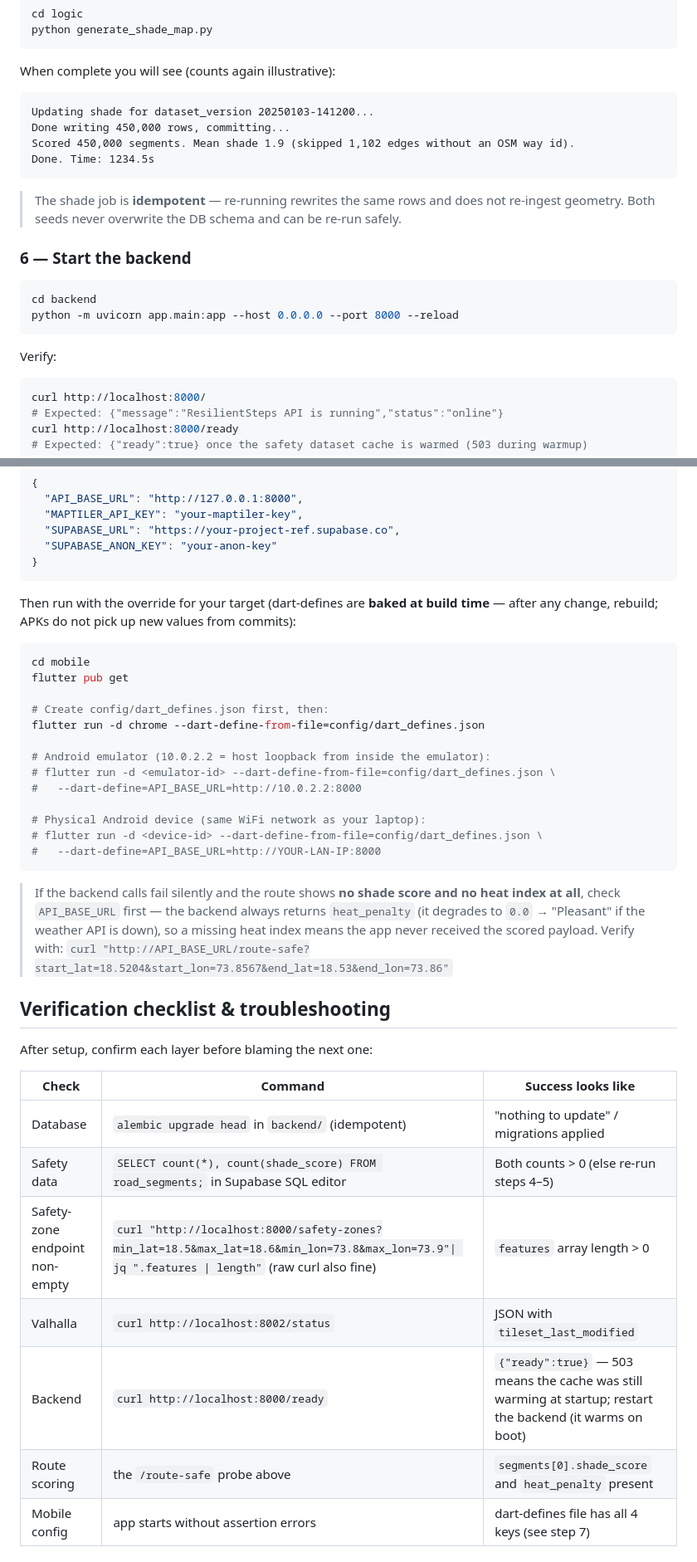
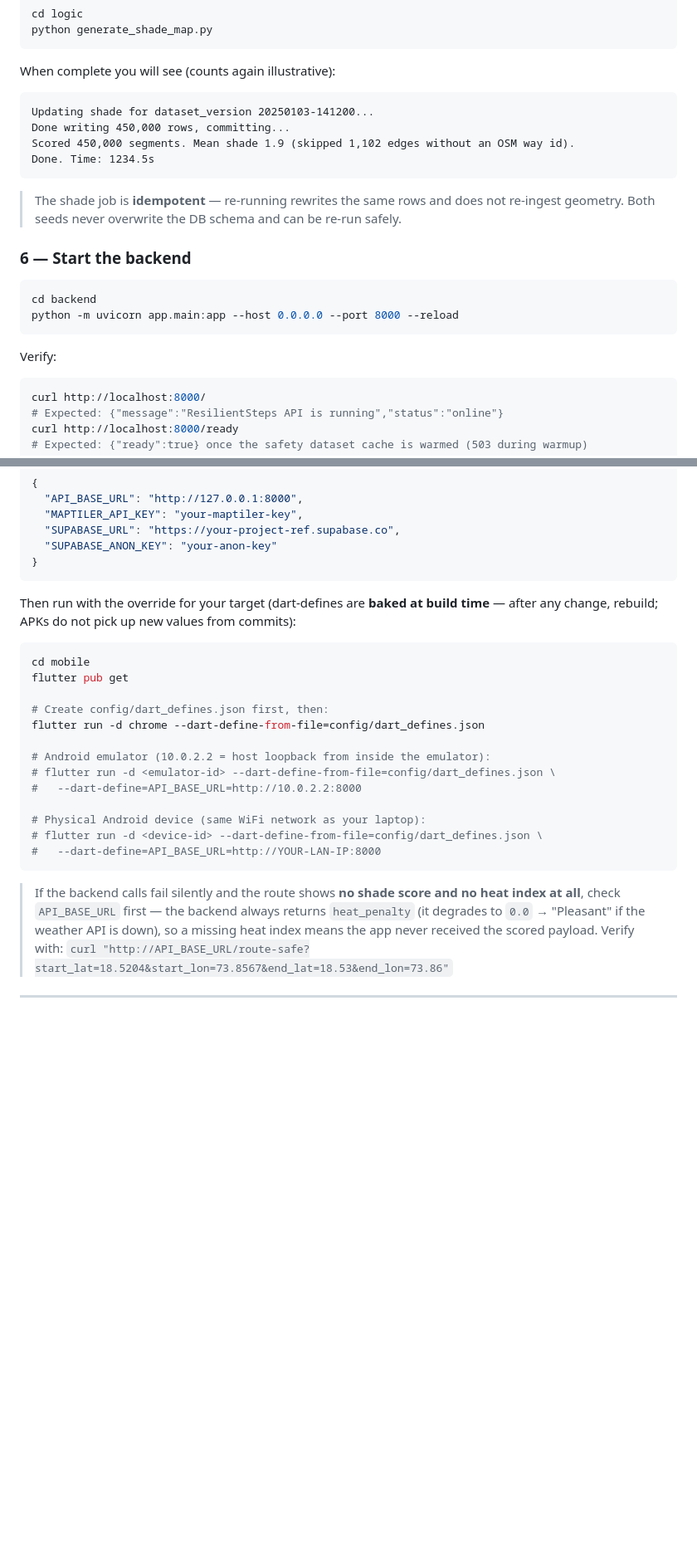
Before and after one commit to Himani78116/ResilientSteps, a Markdown page: README.md, 2 parts joined by grey strips. Shown at 83% size. Drawn GitHub-style; blank space fills up the shorter version.

````diff
--- a/README.md
+++ b/README.md
@@ -375,16 +407,17 @@ python generate_shade_map.py
 ```
 
 When complete you will see (counts again illustrative):
-```
+
+```text
 Updating shade for dataset_version 20250103-141200...
 Done writing 450,000 rows, committing...
 Scored 450,000 segments. Mean shade 1.9 (skipped 1,102 edges without an OSM way id).
 Done. Time: 1234.5s
 ```
 
-> The shade job is **idempotent** — re-running rewrites the same rows and does
-> not re-ingest geometry. Both seeds never overwrite the DB schema and can be
-> re-run safely.
+> The shade job is **idempotent** — re-running rewrites the same rows and does not
+> re-ingest geometry. Both seeds never overwrite the DB schema and can be re-run
+> safely.
 
 ### 6 — Start the backend
 
@@ -394,6 +427,7 @@ python -m uvicorn app.main:app --host 0.0.0.0 --port 8000 --reload
 ```
 
 Verify:
+
 ```bash
 curl http://localhost:8000/
 # Expected: {"message":"ResilientSteps API is running","status":"online"}
@@ -417,8 +451,7 @@ keys; the app asserts on all of them at startup:
 ```
 
 Then run with the override for your target (dart-defines are **baked at build
-time** — after any change, rebuild; APKs do not pick up new values from
-commits):
+time** — after any change, rebuild; APKs do not pick up new values from commits):
 
 ```bash
 cd mobile
@@ -436,24 +469,9 @@ flutter run -d chrome --dart-define-from-file=config/dart_defines.json
 #   --dart-define=API_BASE_URL=http://YOUR-LAN-IP:8000
 ```
 
-> If the backend calls fail silently and the route shows **no shade score and
-> no heat index at all**, check `API_BASE_URL` first — the backend always
-> returns `heat_penalty` (it degrades to `0.0` → "Pleasant" if the weather API
-> is down), so a missing heat index means the app never received the scored
-> payload. Verify with:
+> If the backend calls fail silently and the route shows **no shade score and no
+> heat index at all**, check `API_BASE_URL` first — the backend always returns
+> `heat_penalty` (it degrades to `0.0` → "Pleasant" if the weather API is down),
+> so a missing heat index means the app never received the scored payload.
+> Verify with:
 > `curl "http://API_BASE_URL/route-safe?start_lat=18.5204&start_lon=73.8567&end_lat=18.53&end_lon=73.86"`
-
-## Verification checklist & troubleshooting
-
-After setup, confirm each layer before blaming the next one:
-
-| Check | Command | Success looks like |
-|---|---|---|
-| Database | `alembic upgrade head` in `backend/` (idempotent) | "nothing to update" / migrations applied |
-| Safety data | `SELECT count(*), count(shade_score) FROM road_segments;` in Supabase SQL editor | Both counts > 0 (else re-run steps 4–5) |
-| Safety-zone endpoint non-empty | `curl "http://localhost:8000/safety-zones?min_lat=18.5&max_lat=18.6&min_lon=73.8&max_lon=73.9"\| jq ".features \| length"` (raw curl also fine) | `features` array length > 0 |
-| Valhalla | `curl http://localhost:8002/status` | JSON with `tileset_last_modified` |
-| Backend | `curl http://localhost:8000/ready` | `{"ready":true}` — 503 means the cache was still warming at startup; restart the backend (it warms on boot) |
-| Route scoring | the `/route-safe` probe above | `segments[0].shade_score` and `heat_penalty` present |
-| Mobile config | app starts without assertion errors | dart-defines file has all 4 keys (see step 7) |
-
````
Also changed, not shown: other parts of README.md (+143 -106 lines).
